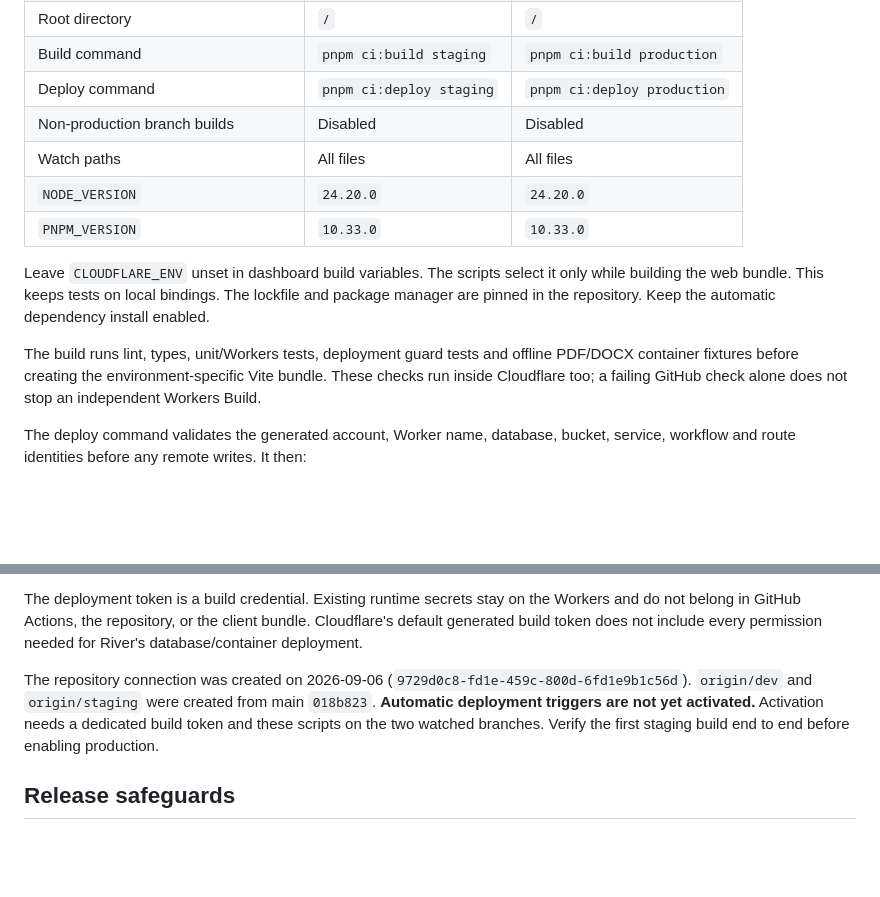
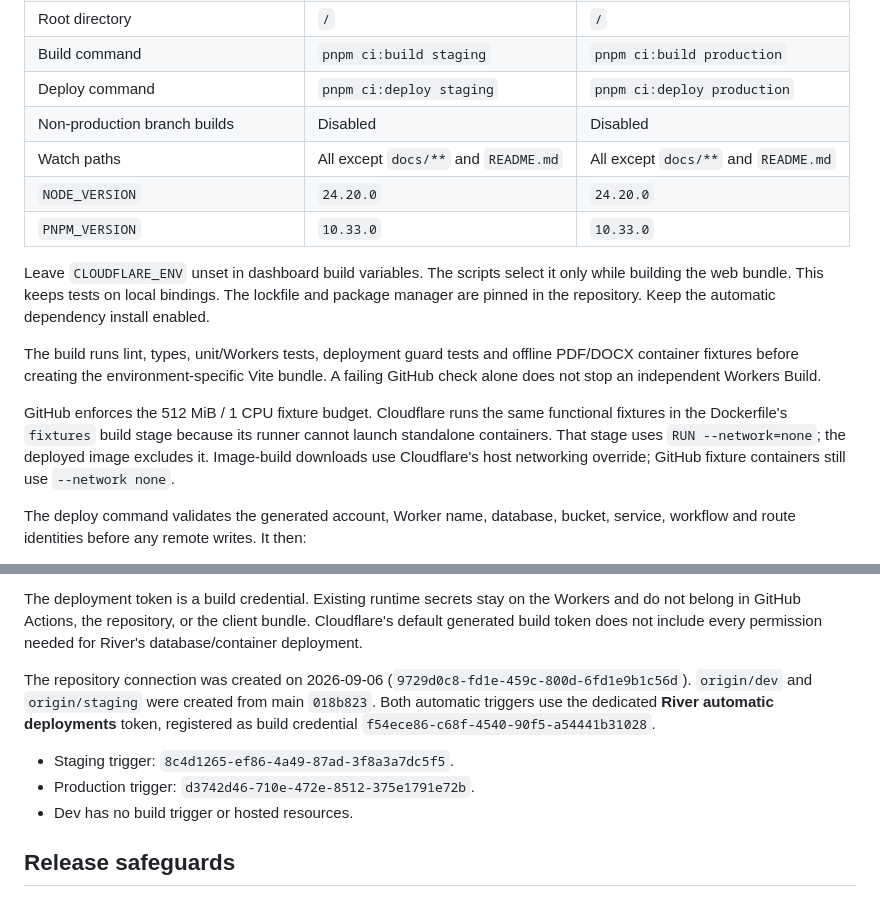
Before and after one commit to joshuasilva414/river-resume-builder, a Markdown page: docs/implementation/ci-cd.md, 2 parts joined by grey strips. Rendered like a GitHub page; blank space fills up the shorter version.

Commit message:
docs: record active Cloudflare deployment configuration

```diff
--- a/docs/implementation/ci-cd.md
+++ b/docs/implementation/ci-cd.md
@@ -24,13 +24,15 @@ Connect the **web Worker** for each environment to `joshuasilva414/river-resume-
 | Build command | `pnpm ci:build staging` | `pnpm ci:build production` |
 | Deploy command | `pnpm ci:deploy staging` | `pnpm ci:deploy production` |
 | Non-production branch builds | Disabled | Disabled |
-| Watch paths | All files | All files |
+| Watch paths | All except `docs/**` and `README.md` | All except `docs/**` and `README.md` |
 | `NODE_VERSION` | `24.20.0` | `24.20.0` |
 | `PNPM_VERSION` | `10.33.0` | `10.33.0` |
 
 Leave `CLOUDFLARE_ENV` unset in dashboard build variables. The scripts select it only while building the web bundle. This keeps tests on local bindings. The lockfile and package manager are pinned in the repository. Keep the automatic dependency install enabled.
 
-The build runs lint, types, unit/Workers tests, deployment guard tests and offline PDF/DOCX container fixtures before creating the environment-specific Vite bundle. These checks run inside Cloudflare too; a failing GitHub check alone does not stop an independent Workers Build.
+The build runs lint, types, unit/Workers tests, deployment guard tests and offline PDF/DOCX container fixtures before creating the environment-specific Vite bundle. A failing GitHub check alone does not stop an independent Workers Build.
+
+GitHub enforces the 512 MiB / 1 CPU fixture budget. Cloudflare runs the same functional fixtures in the Dockerfile's `fixtures` build stage because its runner cannot launch standalone containers. That stage uses `RUN --network=none`; the deployed image excludes it. Image-build downloads use Cloudflare's host networking override; GitHub fixture containers still use `--network none`.
 
 The deploy command validates the generated account, Worker name, database, bucket, service, workflow and route identities before any remote writes. It then:
 
@@ -48,7 +50,11 @@ Use a dedicated **user API token** registered with Workers Builds. Scope account
 
 The deployment token is a build credential. Existing runtime secrets stay on the Workers and do not belong in GitHub Actions, the repository, or the client bundle. Cloudflare's default generated build token does not include every permission needed for River's database/container deployment.
 
-The repository connection was created on 2026-09-06 (`9729d0c8-fd1e-459c-800d-6fd1e9b1c56d`). `origin/dev` and `origin/staging` were created from main `018b823`. **Automatic deployment triggers are not yet activated.** Activation needs a dedicated build token and these scripts on the two watched branches. Verify the first staging build end to end before enabling production.
+The repository connection was created on 2026-09-06 (`9729d0c8-fd1e-459c-800d-6fd1e9b1c56d`). `origin/dev` and `origin/staging` were created from main `018b823`. Both automatic triggers use the dedicated **River automatic deployments** token, registered as build credential `f54ece86-c68f-4540-90f5-a54441b31028`.
+
+- Staging trigger: `8c4d1265-ef86-4a49-87ad-3f8a3a7dc5f5`.
+- Production trigger: `d3742d46-710e-472e-8512-375e1791e72b`.
+- Dev has no build trigger or hosted resources.
 
 ## Release safeguards
 
```
